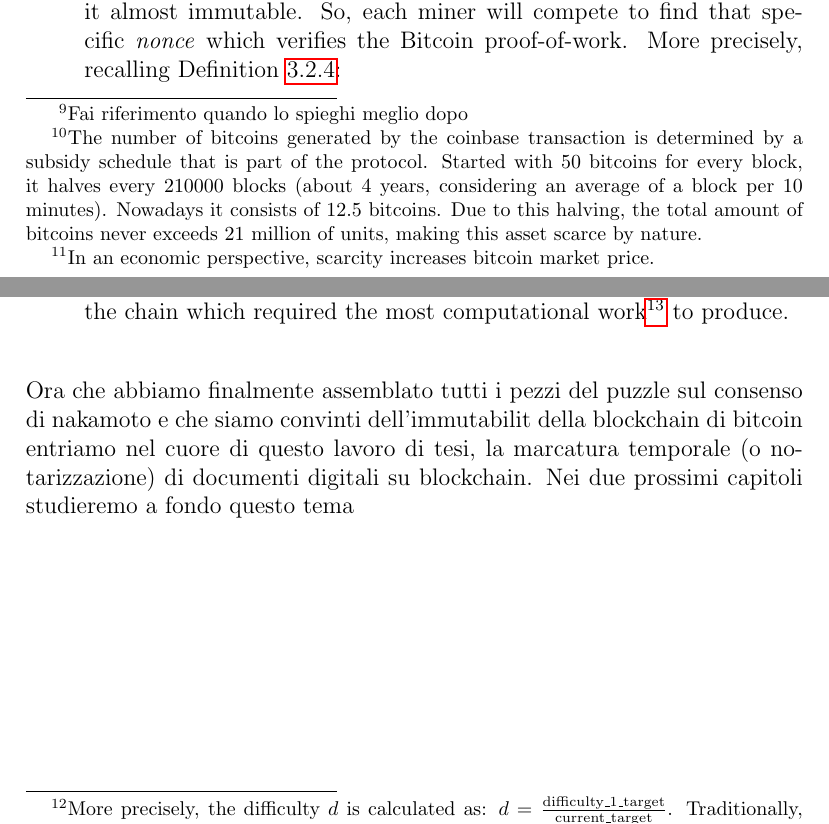
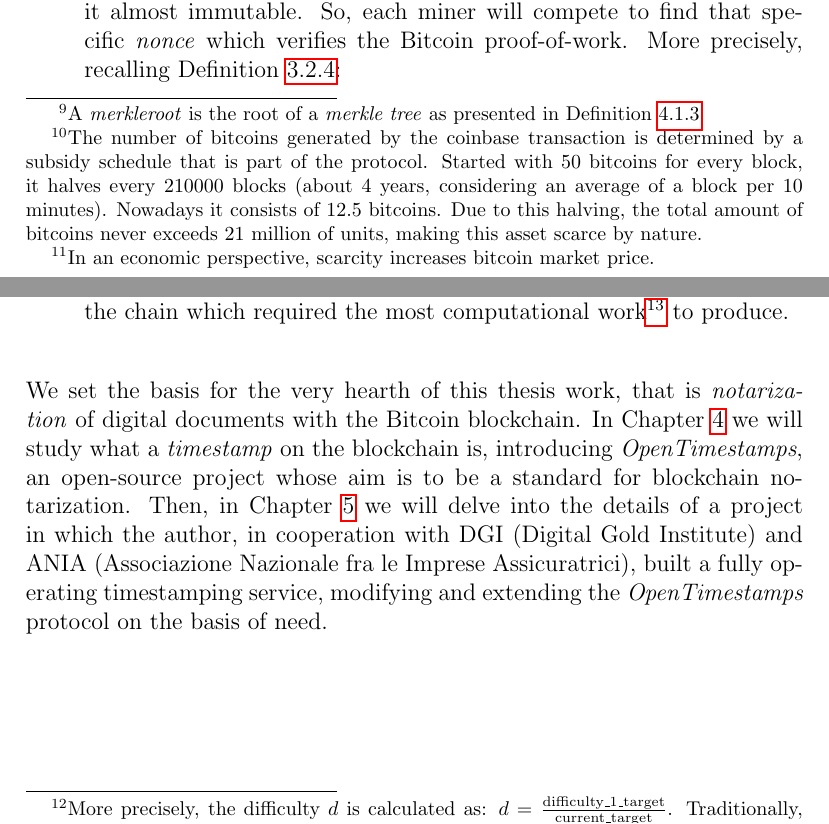
Before and after one commit to AndreaBrandoli90/Thesis-abrandoli, a LaTeX thesis (main.tex, which reads Chapters/chapter_III.tex): two parts of pages 30 and 31 of 59, joined at a grey line, cut so that both start at the same text. Compiled offline with pdfLaTeX.

Commit message:
Slight modifications

```diff
--- a/Chapters/chapter_III.tex
+++ b/Chapters/chapter_III.tex
@@ -219,7 +219,7 @@ Taking advantage of the main steps of the Bitcoin network behaviour described in
     \begin{itemize}
         \item A block version number.
         \item The double SHA256 of the previous block header.
-        \item The \textit{merkleroot}\textup{\footnote{Fai riferimento quando lo spieghi meglio dopo}} of all transactions in that block.
+        \item The \textit{merkleroot}\textup{\footnote{A \textit{merkleroot} is the root of a \textit{merkle tree} as presented in Definition \ref{def:merkle}.}} of all transactions in that block.
         \item The block generation time (Unix epoch time) according to the miner.
         \item An encoded version (nBits) of the target threshold this block header hash must be less than or equal to.
         \item The nonce used to effectively mine that block.
@@ -238,4 +238,4 @@ Taking advantage of the main steps of the Bitcoin network behaviour described in
 
 \bigskip
 \noindent
-Ora che abbiamo finalmente assemblato tutti i pezzi del puzzle sul consenso di nakamoto e che siamo convinti dell'immutabilit della blockchain di bitcoin entriamo nel cuore di questo lavoro di tesi, la marcatura temporale (o notarizzazione) di documenti digitali su blockchain. Nei due prossimi capitoli studieremo a fondo questo tema
+We set the basis for the very hearth of this thesis work, that is \textit{notarization} of digital documents with the Bitcoin blockchain. In Chapter \ref{chpr:notarization} we will study what a \textit{timestamp} on the blockchain is, introducing \textit{OpenTimestamps}, an open-source project whose aim is to be a standard for blockchain notarization. Then, in Chapter \ref{chpr:project} we will delve into the details of a project in which the author, in cooperation with DGI (Digital Gold Institute) and ANIA (Associazione Nazionale fra le Imprese Assicuratrici), built a fully operating timestamping service, modifying and extending the \textit{OpenTimestamps} protocol on the basis of need.
```
Also changed, not shown: Chapters/chapter_IV.tex (+2 -1 lines), Chapters/chapter_V.tex (+1 -1 lines).
